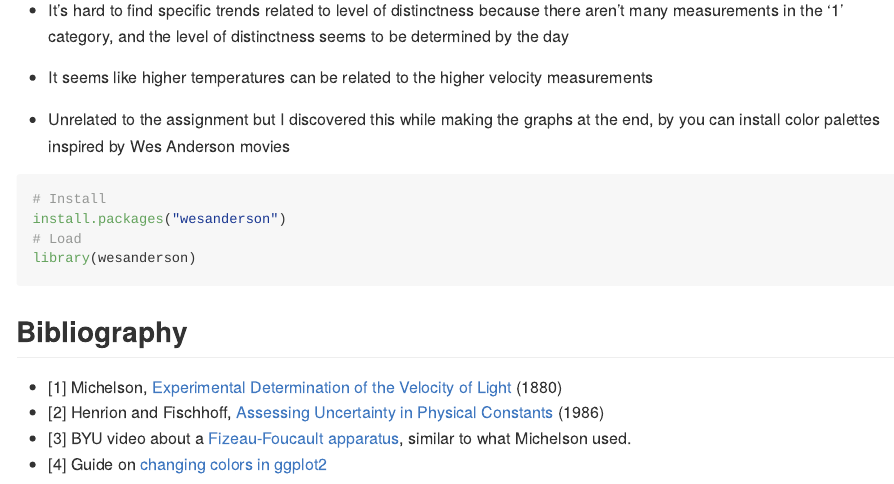
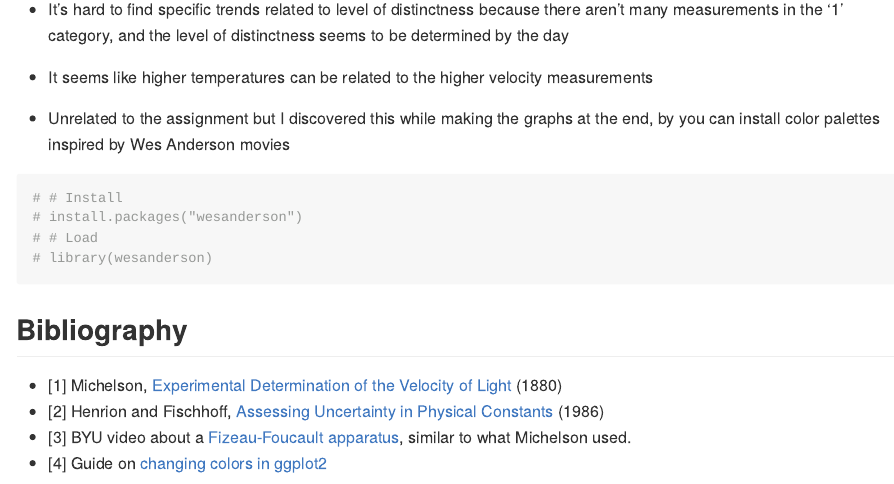
Before and after one commit to MayaSimone/data-science-S2023, an R Markdown document (challenges/c02-michelson-assignment.Rmd): the page in a window 1100 px wide, from 8870 px down before the commit and from 8980 px down after it, so that both start at the same text. Rendered offline with R 4.5, knitr and Pandoc, with nearby package versions; some code elsewhere in the file could not run offline; long lines of code are wrapped.

Commit message:
Submit Challenge 2

````diff
--- a/challenges/c02-michelson-assignment.Rmd
+++ b/challenges/c02-michelson-assignment.Rmd
@@ -327,10 +329,10 @@ df_q2 %>%
 
 - Unrelated to the assignment but I discovered this while making the graphs at the end, by you can install color palettes inspired by Wes Anderson movies
 ```{r}
-# Install
-install.packages("wesanderson")
-# Load
-library(wesanderson)
+# # Install
+# install.packages("wesanderson")
+# # Load
+# library(wesanderson)
 ```
 
 ## Bibliography
````
Also changed, not shown: challenges/c02-michelson-assignment.md (added), challenges/c02-michelson-assignment_files/figure-gfm/unnamed-chunk-3-1.png (added), challenges/c02-michelson-assignment.Rmd (2 more changed lines).
